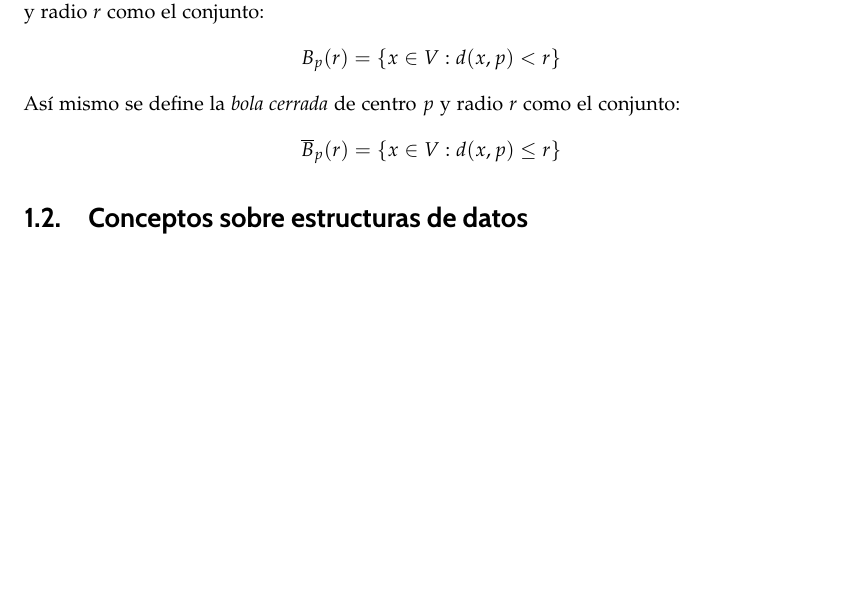
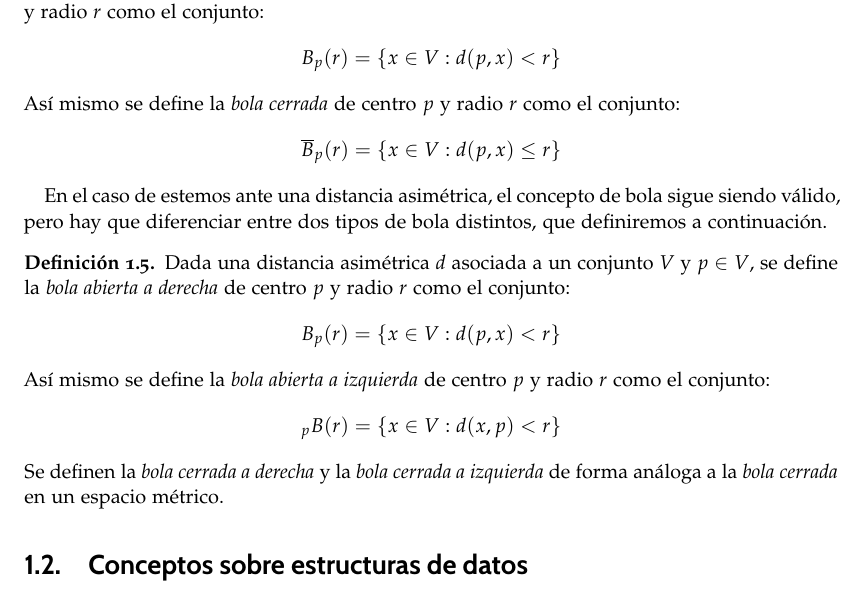
Before and after one commit to PabloC01/TFG, a LaTeX book (Memoria/libro.tex, which reads Memoria/capitulos/capitulo01.tex): part of page 14 of 69 before the commit and part of page 14 of 71 after it, cut so that both start at the same text, the shorter picture padded with empty space. Compiled offline with pdfLaTeX.

Commit message:
inclusión bola a derecha e izquierda

```diff
--- a/Memoria/capitulos/capitulo01.tex
+++ b/Memoria/capitulos/capitulo01.tex
@@ -50,21 +50,21 @@ $$\forall a\in \mathbb{R},\ a+\infty=\infty+a=\infty$$
 
 \begin{definicion}
 	Dado un espacio métrico $(V,d)$ y $p \in V$, se define la \textit{bola abierta} de centro $p$ y radio $r$ como el conjunto:
-	$$B_p(r) = \{x \in V : d(x,p) < r\}$$
+	$$B_p(r) = \{x \in V : d(p,x) < r\}$$
 	Así mismo se define la \textit{bola cerrada} de centro $p$ y radio $r$ como el conjunto:
-	$$\overline B_p(r) = \{x \in V : d(x,p) \leq r\}$$
+	$$\overline B_p(r) = \{x \in V : d(p,x) \leq r\}$$
 \end{definicion}
 
 
-%En el caso de estemos ante una distancia asimétrica, el concepto de bola sigue siendo válido, pero hay que diferenciar entre dos tipos de bola distintos, que definiremos a continuación.
+En el caso de estemos ante una distancia asimétrica, el concepto de bola sigue siendo válido, pero hay que diferenciar entre dos tipos de bola distintos, que definiremos a continuación.
 
-%\begin{definicion}
-%	Dada una distancia asimétrica $d$ asociada a un conjunto $V$ y $p \in V$, se define la \textit{bola abierta a derecha} de centro $p$ y radio $r$ como el conjunto:
-%	$$B_p(r) = \{x \in V : d(p,x) < r\}$$
-%	Así mismo se define la \textit{bola abierta a izquierda} de centro $p$ y radio $r$ como el conjunto:
-%	$$_pB(r) = \{x \in V : d(x,p) < r\}$$
-%	Se definen la \textit{bola cerrada a derecha} y la \textit{bola cerrada a izquierda} de forma análoga a la \textit{bola cerrada} en un espacio métrico.
-%\end{definicion}
+\begin{definicion}
+	Dada una distancia asimétrica $d$ asociada a un conjunto $V$ y $p \in V$, se define la \textit{bola abierta a derecha} de centro $p$ y radio $r$ como el conjunto:
+	$$B_p(r) = \{x \in V : d(p,x) < r\}$$
+	Así mismo se define la \textit{bola abierta a izquierda} de centro $p$ y radio $r$ como el conjunto:
+	$$_pB(r) = \{x \in V : d(x,p) < r\}$$
+	Se definen la \textit{bola cerrada a derecha} y la \textit{bola cerrada a izquierda} de forma análoga a la \textit{bola cerrada} en un espacio métrico.
+\end{definicion}
 
 \section{Conceptos sobre estructuras de datos}
 
```
Also changed, not shown: Memoria/libro.pdf, 4 other files.
